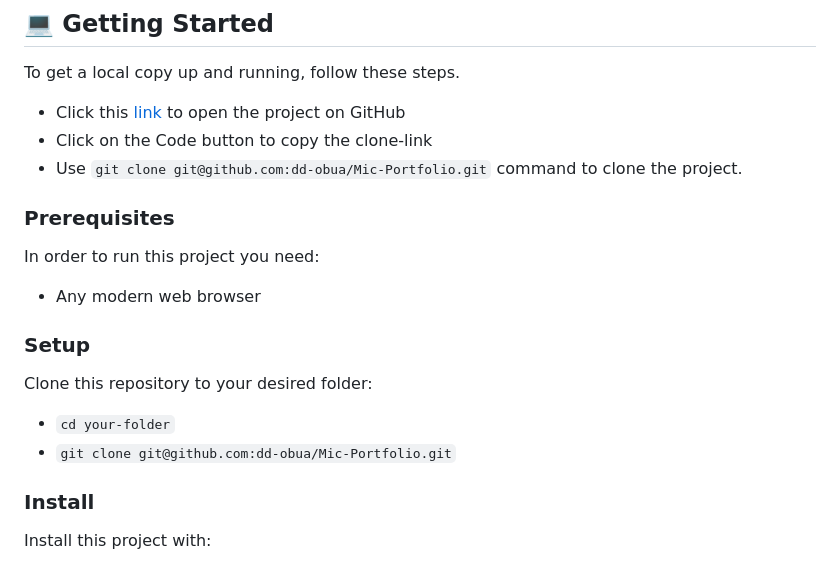
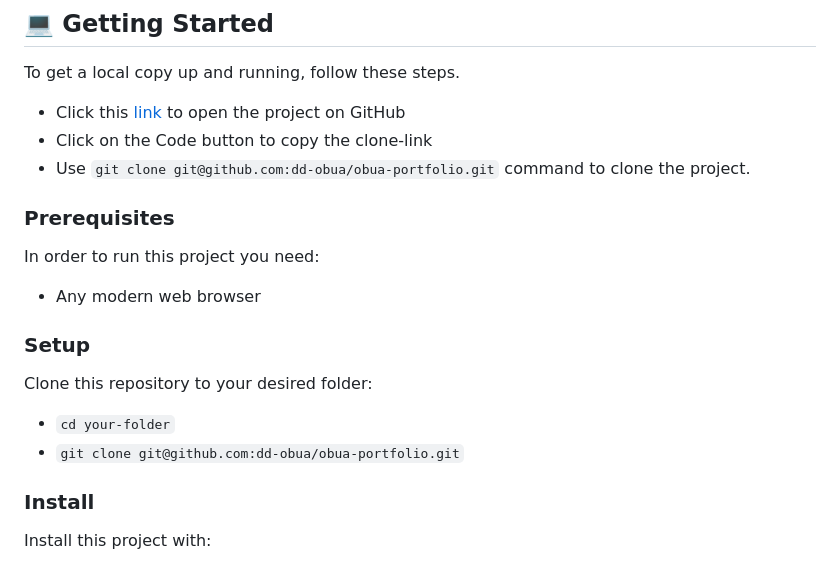
Before and after one commit to dd-obua/Mic-1-1-Portfolio, a Markdown page: README.md, the part around the change. Drawn GitHub-style.

```diff
--- a/README.md
+++ b/README.md
@@ -91,7 +91,7 @@ To get a local copy up and running, follow these steps.
 
 - Click this [link](https://github.com/dd-obua/Mic-Portfolio) to open the project on GitHub
 - Click on the Code button to copy the clone-link
-- Use `git clone git@github.com:dd-obua/Mic-Portfolio.git` command to clone the project.
+- Use `git clone git@github.com:dd-obua/obua-portfolio.git` command to clone the project.
 
 ### Prerequisites
 
@@ -104,7 +104,7 @@ In order to run this project you need:
 Clone this repository to your desired folder:
 
 - `cd your-folder`
-- `git clone git@github.com:dd-obua/Mic-Portfolio.git`
+- `git clone git@github.com:dd-obua/obua-portfolio.git`
 
 ### Install
 
```
